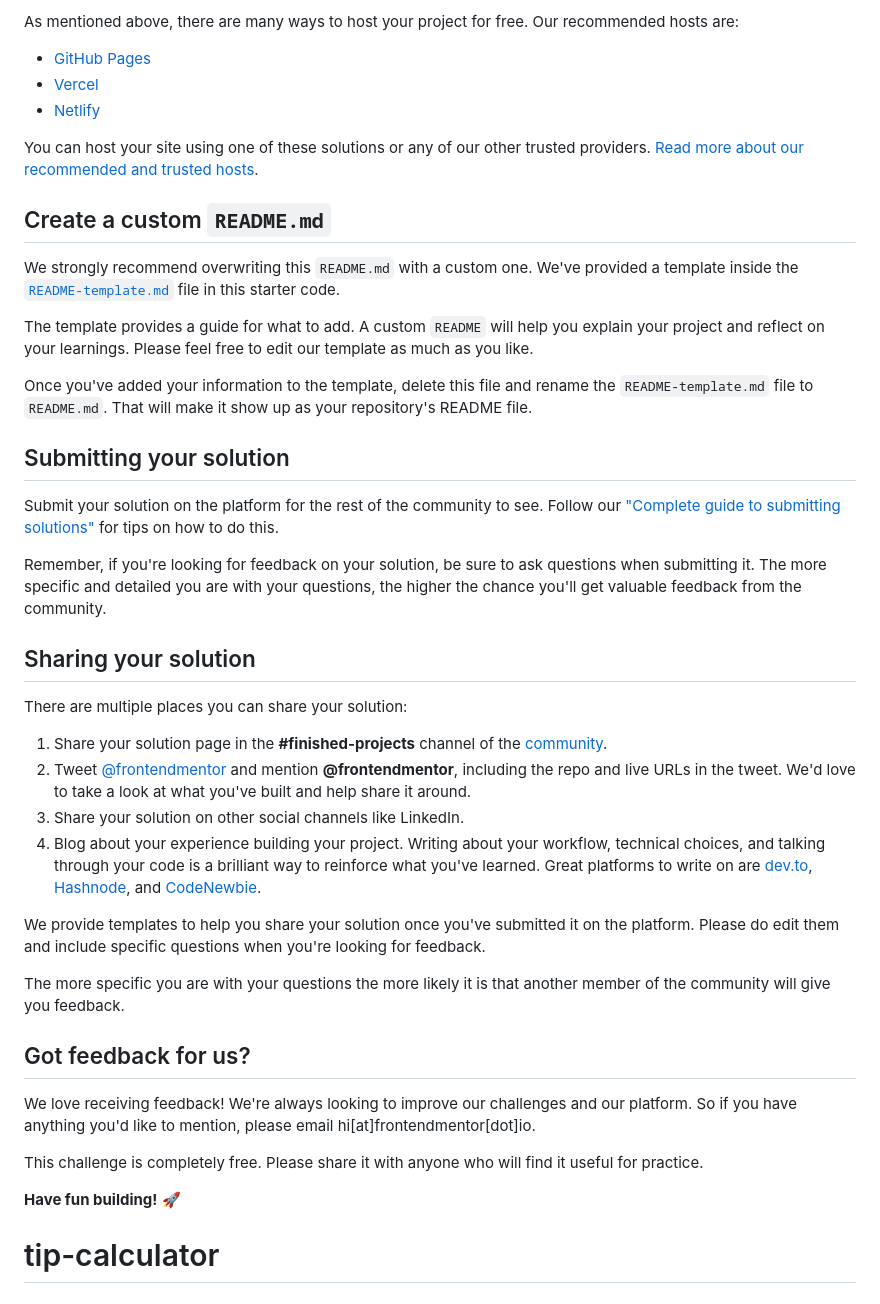
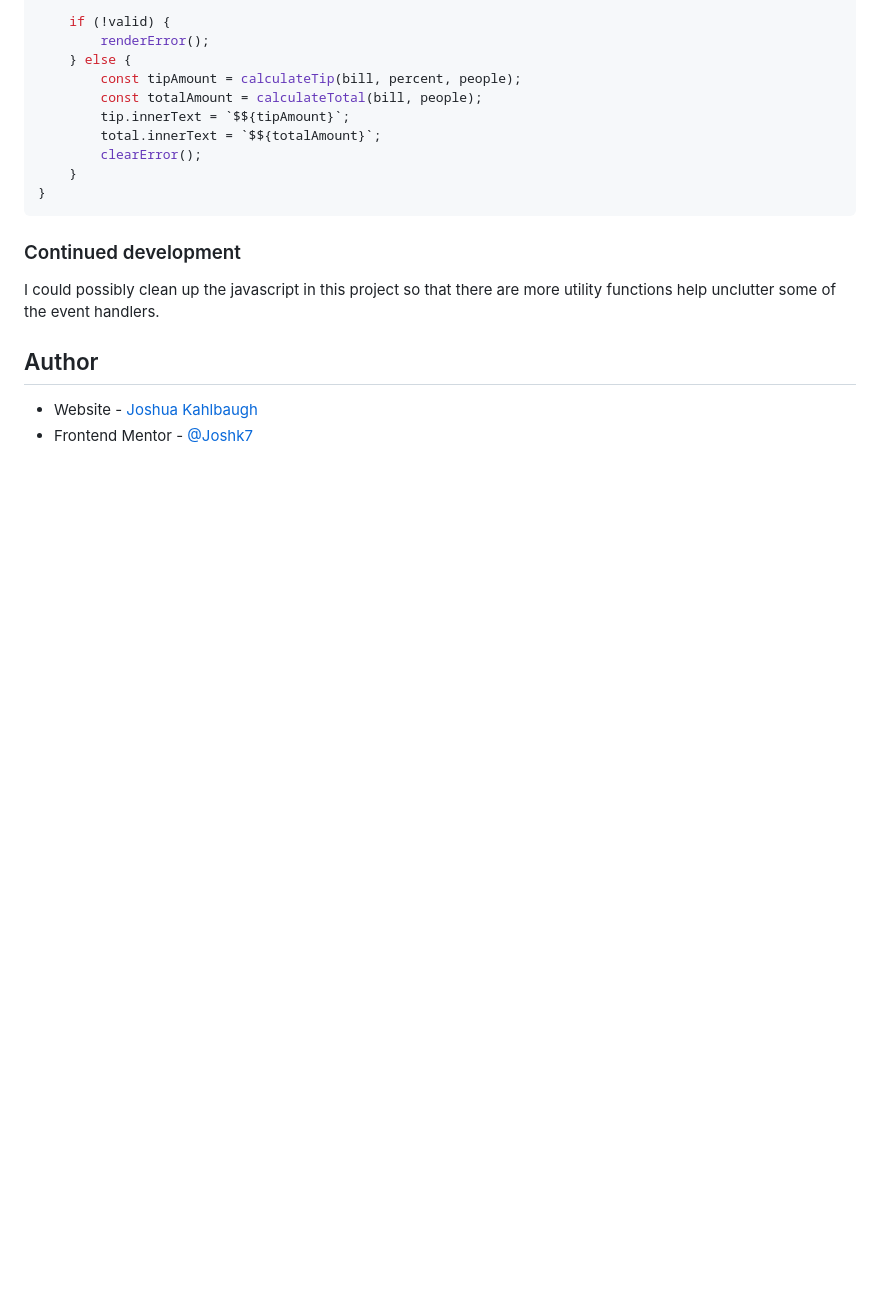
Before and after one commit to Joshk7/tip-calculator, a Markdown page: README.md, the part around the change printed below. GitHub-like rendering; blank space fills up the shorter version.

````diff
--- a/README.md
+++ b/README.md
@@ -51,44 +61,21 @@ Feel free to use any workflow that you feel comfortable with. Below is a suggest
 
-As mentioned above, there are many ways to host your project for free. Our recommended hosts are:
+    if (!valid) {
+        renderError();
+    } else {
+        const tipAmount = calculateTip(bill, percent, people);
+        const totalAmount = calculateTotal(bill, people);
+        tip.innerText = `$${tipAmount}`;
+        total.innerText = `$${totalAmount}`;
+        clearError();
+    }
+}
+```
 
-- [GitHub Pages](https://pages.github.com/)
-- [Vercel](https://vercel.com/)
-- [Netlify](https://www.netlify.com/)
+### Continued development
 
-You can host your site using one of these solutions or any of our other trusted providers. [Read more about our recommended and trusted hosts](https://medium.com/frontend-mentor/frontend-mentor-trusted-hosting-providers-bf000dfebe).
+I could possibly clean up the javascript in this project so that there are more utility functions help unclutter some of the event handlers.
 
-## Create a custom `README.md`
+## Author
 
-We strongly recommend overwriting this `README.md` with a custom one. We've provided a template inside the [`README-template.md`](./README-template.md) file in this starter code.
-
-The template provides a guide for what to add. A custom `README` will help you explain your project and reflect on your learnings. Please feel free to edit our template as much as you like.
-
-Once you've added your information to the template, delete this file and rename the `README-template.md` file to `README.md`. That will make it show up as your repository's README file.
-
-## Submitting your solution
-
-Submit your solution on the platform for the rest of the community to see. Follow our ["Complete guide to submitting solutions"](https://medium.com/frontend-mentor/a-complete-guide-to-submitting-solutions-on-frontend-mentor-ac6384162248) for tips on how to do this.
-
-Remember, if you're looking for feedback on your solution, be sure to ask questions when submitting it. The more specific and detailed you are with your questions, the higher the chance you'll get valuable feedback from the community.
-
-## Sharing your solution
-
-There are multiple places you can share your solution:
-
-1. Share your solution page in the **#finished-projects** channel of the [community](https://www.frontendmentor.io/community).
-2. Tweet [@frontendmentor](https://twitter.com/frontendmentor) and mention **@frontendmentor**, including the repo and live URLs in the tweet. We'd love to take a look at what you've built and help share it around.
-3. Share your solution on other social channels like LinkedIn.
-4. Blog about your experience building your project. Writing about your workflow, technical choices, and talking through your code is a brilliant way to reinforce what you've learned. Great platforms to write on are [dev.to](https://dev.to/), [Hashnode](https://hashnode.com/), and [CodeNewbie](https://community.codenewbie.org/).
-
-We provide templates to help you share your solution once you've submitted it on the platform. Please do edit them and include specific questions when you're looking for feedback.
-
-The more specific you are with your questions the more likely it is that another member of the community will give you feedback.
-
-## Got feedback for us?
-
-We love receiving feedback! We're always looking to improve our challenges and our platform. So if you have anything you'd like to mention, please email hi[at]frontendmentor[dot]io.
-
-This challenge is completely free. Please share it with anyone who will find it useful for practice.
-
-**Have fun building!** 🚀
-# tip-calculator
+- Website - [Joshua Kahlbaugh](https://joshuakahlbaugh.pages.dev/)
+- Frontend Mentor - [@Joshk7](https://www.frontendmentor.io/profile/Joshk7)
````
Also changed, not shown: other parts of README.md (+39 -29 lines), README-template.md (deleted, +0 -112 lines), screenshot.jpg (added), 2 other files.
